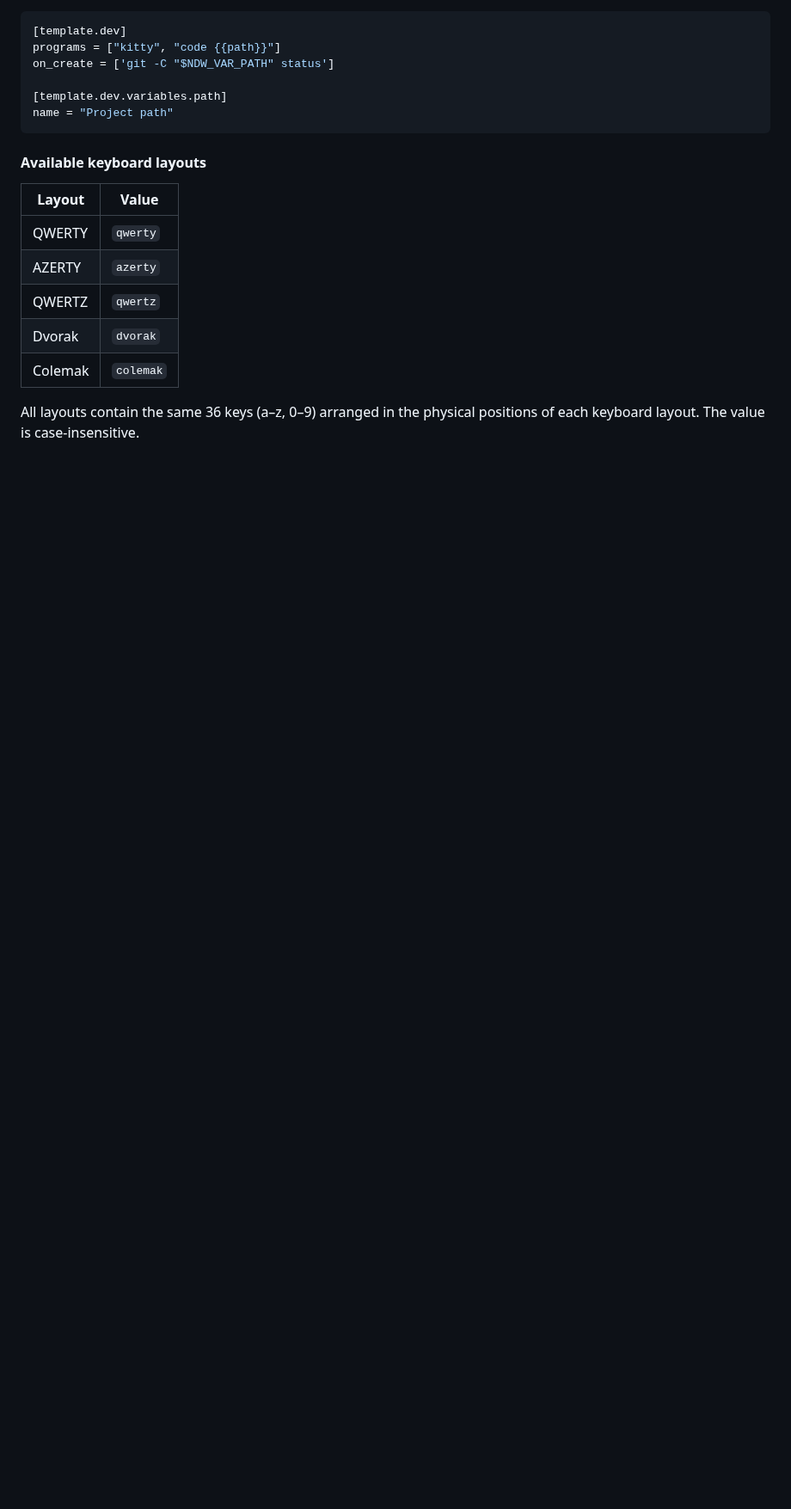
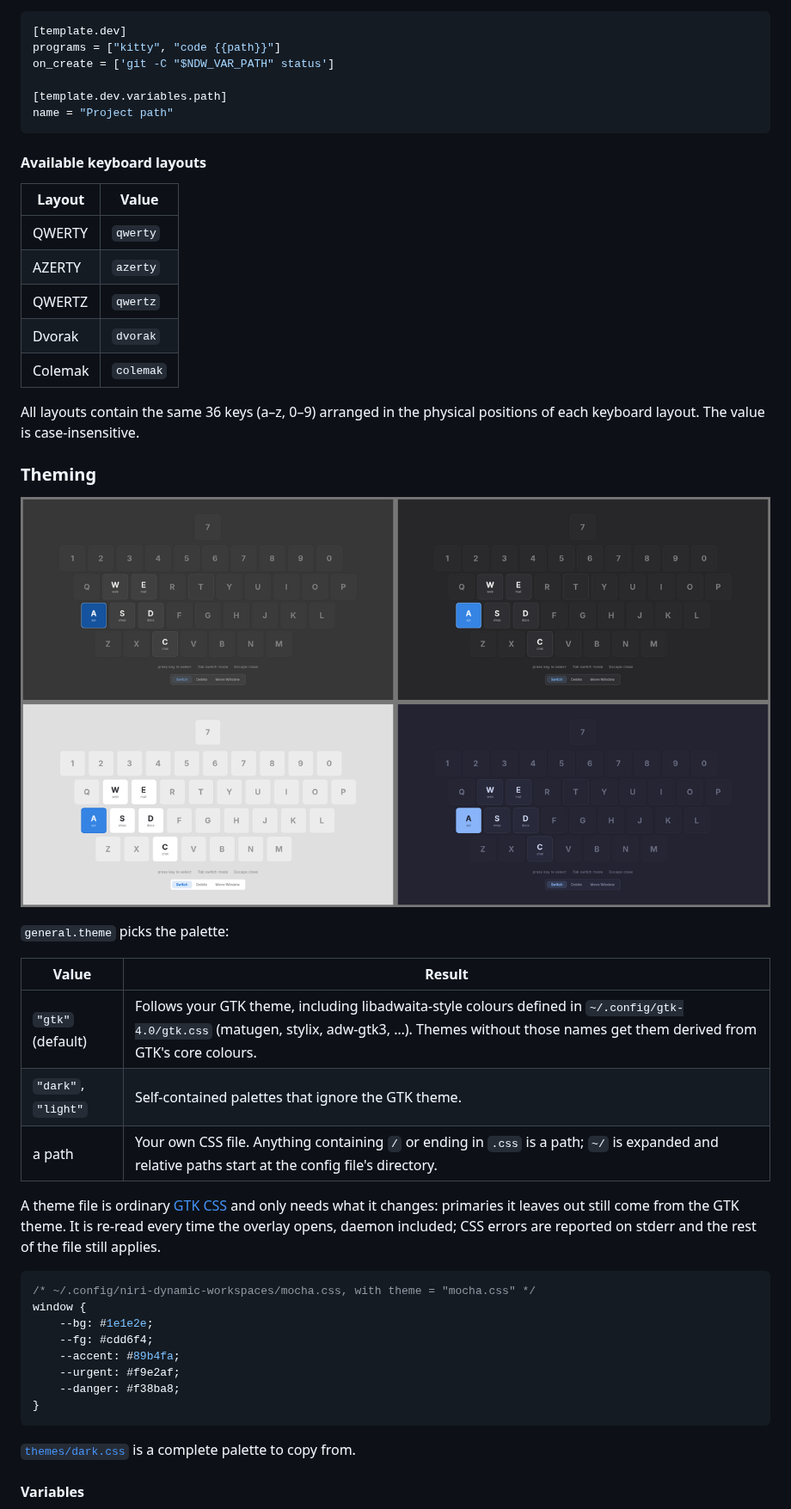
Before and after one commit to nickolaj-jepsen/niri-dynamic-workspaces, a Markdown page: README.md, the part around one of its changes. Shown at 86% size. GitHub-like rendering; pictures changed too: docs/themes.png (added); blank space fills up the shorter version.

````diff
--- a/README.md
+++ b/README.md
@@ -208,3 +208,32 @@ name = "Project path"
 
 All layouts contain the same 36 keys (a–z, 0–9) arranged in the physical positions of each keyboard layout. The value is case-insensitive.
 
+### Theming
+
+![gtk, dark, light and a custom theme file](docs/themes.png)
+
+`general.theme` picks the palette:
+
+| Value | Result |
+|-------|--------|
+| `"gtk"` (default) | Follows your GTK theme, including libadwaita-style colours defined in `~/.config/gtk-4.0/gtk.css` (matugen, stylix, adw-gtk3, …). Themes without those names get them derived from GTK's core colours. |
+| `"dark"`, `"light"` | Self-contained palettes that ignore the GTK theme. |
+| a path | Your own CSS file. Anything containing `/` or ending in `.css` is a path; `~/` is expanded and relative paths start at the config file's directory. |
+
+A theme file is ordinary [GTK CSS](https://docs.gtk.org/gtk4/css-properties.html) and only needs what it changes: primaries it leaves out still come from the GTK theme. It is re-read every time the overlay opens, daemon included; CSS errors are reported on stderr and the rest of the file still applies.
+
+```css
+/* ~/.config/niri-dynamic-workspaces/mocha.css, with theme = "mocha.css" */
+window {
+    --bg: #1e1e2e;
+    --fg: #cdd6f4;
+    --accent: #89b4fa;
+    --urgent: #f9e2af;
+    --danger: #f38ba8;
+}
+```
+
+[`themes/dark.css`](themes/dark.css) is a complete palette to copy from.
+
+#### Variables
+
````
Also changed, not shown: other parts of README.md (+55 -0 lines).
